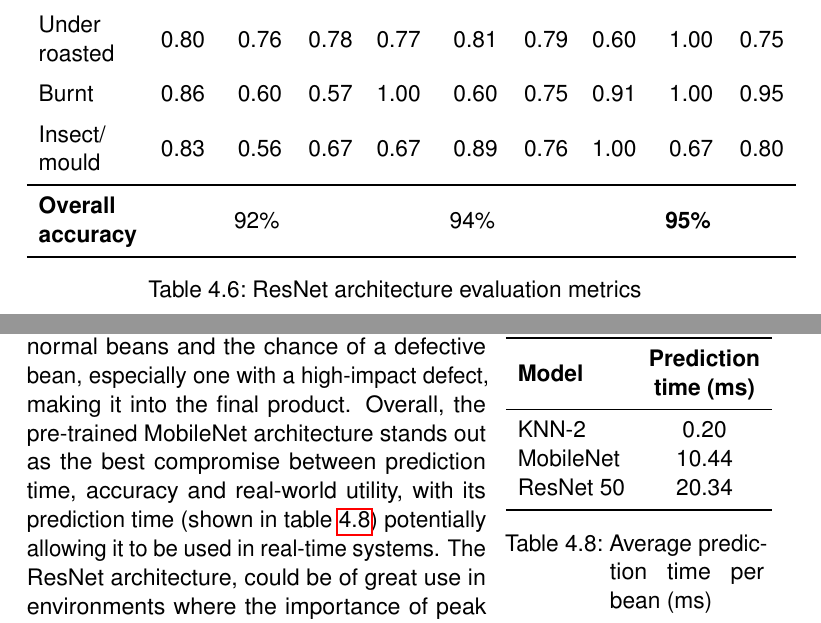
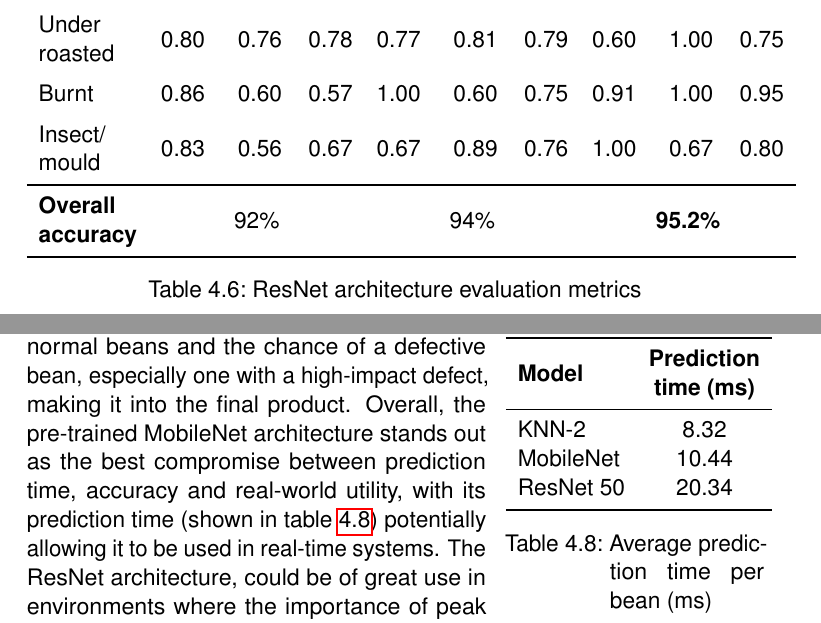
Before and after one commit to dont-text-me/PRBX-work, a LaTeX thesis (report/main.tex, which reads report/chapters/results.tex): two parts of pages 33 and 36 of 54, joined at a grey line, cut so that both start at the same text. Compiled offline with pdfLaTeX.

Commit message:
last few updates

```diff
--- a/report/chapters/results.tex
+++ b/report/chapters/results.tex
@@ -440,7 +440,7 @@ retaining the weights trained on ImageNet allowed it to better classify the smal
         \addlinespace[0.5em]
         \makecell[l]{Insect/ \\mould} & 0.83 & 0.56 & 0.67 & 0.67 & 0.89 & 0.76 & 1.00 & 0.67 & 0.80 \\
         \midrule
-        \textbf{\makecell[l]{Overall \\accuracy}} & \multicolumn{3}{c}{92\%} & \multicolumn{3}{c}{94\%} & \multicolumn{3}{c}{\textbf{95\%}} \\
+        \textbf{\makecell[l]{Overall \\accuracy}} & \multicolumn{3}{c}{92\%} & \multicolumn{3}{c}{94\%} & \multicolumn{3}{c}{\textbf{95.2\%}} \\
         \bottomrule
     \end{tabular}
     \caption{ResNet architecture evaluation metrics}
@@ -549,7 +549,7 @@ From the above figure, it is evident that neural networks vastly outperform the
         \toprule
         \textbf{Model} & \textbf{\makecell{Prediction \\time (ms)}}          \\
         \midrule
-        KNN-2      & 0.20                        \\
+        KNN-2      & 8.32                        \\
         MobileNet      & 10.44                        \\
         ResNet 50      & 20.34                        \\
         \bottomrule
```
Also changed, not shown: report/appendices/classificationExamples.tex (+1 -0 lines), report/main.bib (+1 -1 lines), report/chapters/results.tex (2 more changed lines), 5 other files.
